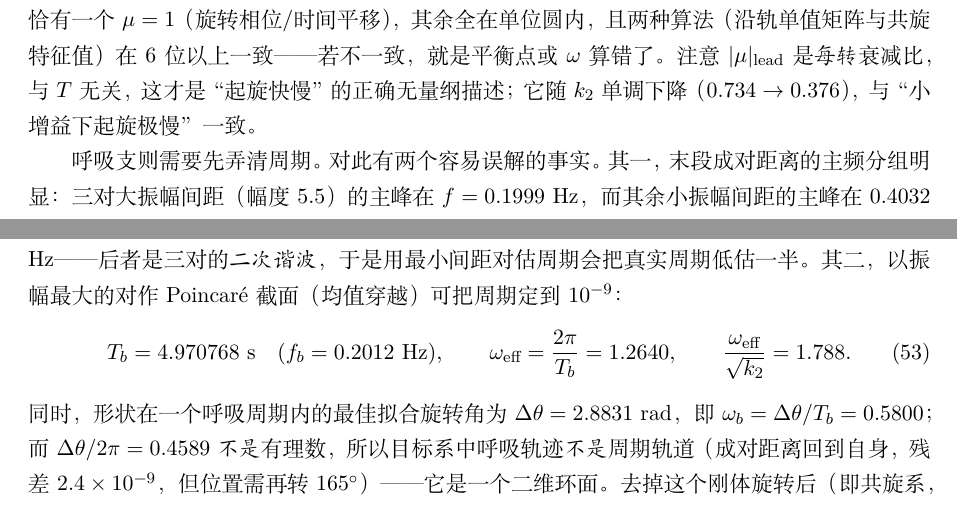
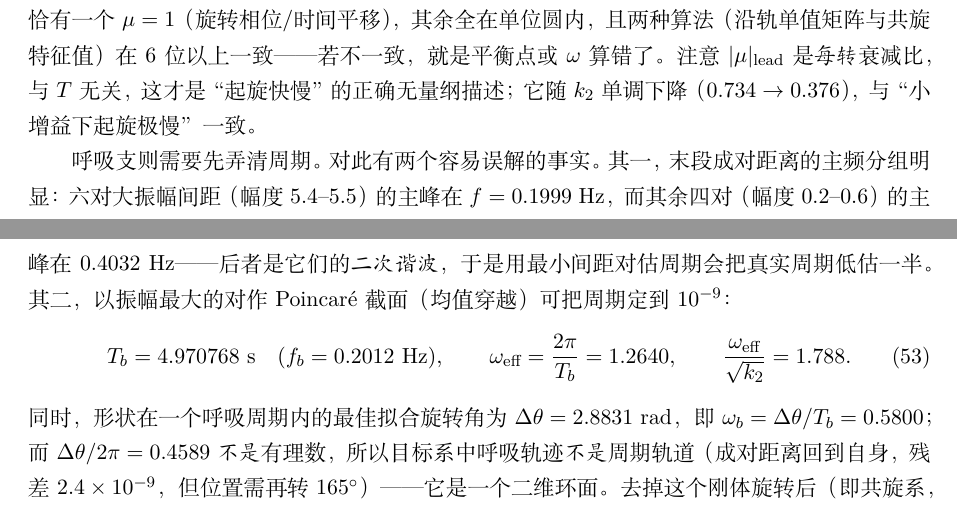
Before and after one commit to xsro/phd-notes, a LaTeX document (fencing/formation-rotation/fencing-rotation.tex): two parts of pages 22 and 23 of 31, joined at a grey line, cut so that both start at the same text. Compiled offline with XeLaTeX.

```diff
--- a/fencing/formation-rotation/fencing-rotation.tex
+++ b/fencing/formation-rotation/fencing-rotation.tex
@@ -1224,9 +1224,9 @@
 注意 $|\mu|_{\text{lead}}$ 是\emph{每转}衰减比，与 $T$ 无关，这才是“起旋快慢”的正确无量纲描述；
 它随 $k_2$ 单调下降（$0.734\to0.376$），与“小增益下起旋极慢”一致。
 
-呼吸支则需要先弄清周期。对此有两个容易误解的事实。其一，末段成对距离的主频分组明显：三对
-大振幅间距（幅度 $5.5$）的主峰在 $f=0.1999$ Hz，而其余小振幅间距的主峰在 $0.4032$ Hz——
-后者是三对的\emph{二次谐波}，于是用最小间距对估周期会把真实周期低估一半。其二，以振幅最大
+呼吸支则需要先弄清周期。对此有两个容易误解的事实。其一，末段成对距离的主频分组明显：六对
+大振幅间距（幅度 $5.4$–$5.5$）的主峰在 $f=0.1999$ Hz，而其余四对（幅度 $0.2$–$0.6$）的主峰在
+$0.4032$ Hz——后者是它们的\emph{二次谐波}，于是用最小间距对估周期会把真实周期低估一半。其二，以振幅最大
 的对作 Poincaré 截面（均值穿越）可把周期定到 $10^{-9}$：
 \begin{equation}
   T_b=4.970768\ \text{s}\quad(f_b=0.2012\ \text{Hz}),\qquad
```
Also changed, not shown: fencing/formation-rotation/fencing-rotation.tex (5 more changed lines).
